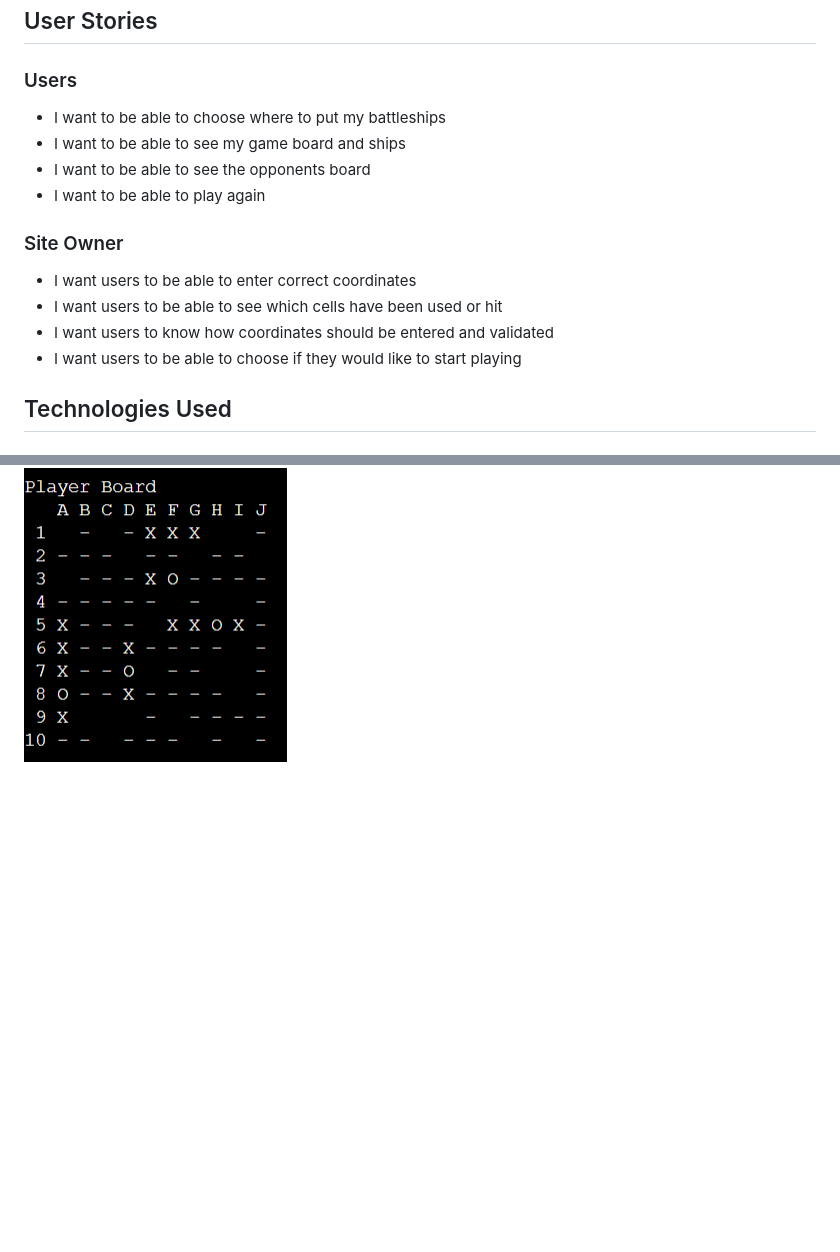
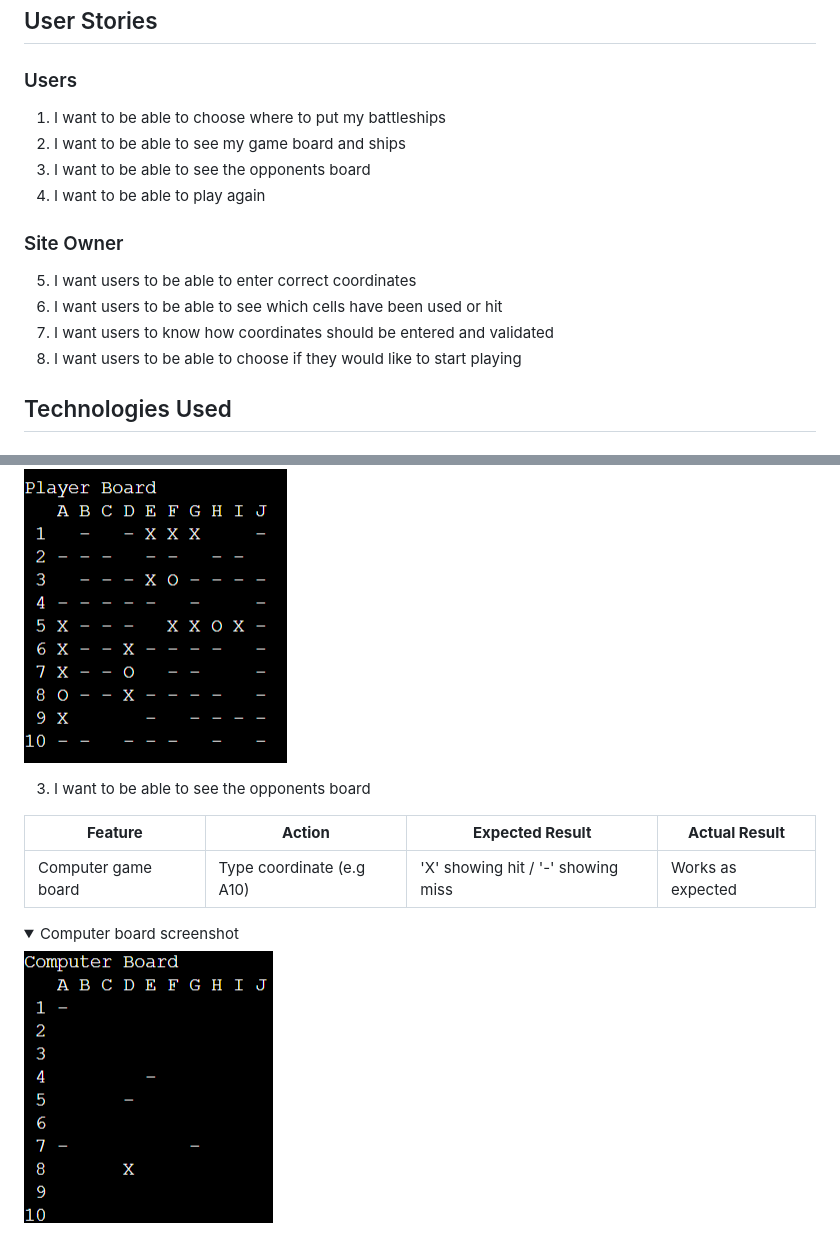
Before and after one commit to anthonyhaj/battleships-PP3, a Markdown page: README.md, 2 parts joined by grey strips. Rendered like a GitHub page; pictures changed too: assets/screenshots/computer-board-2.png (added); folded sections open; blank space fills up the shorter version.

Commit message:
add user stories testing 3 table in readme

```diff
--- a/README.md
+++ b/README.md
@@ -115,16 +115,16 @@ or "H" for horizontal.
 ## User Stories
 
 ### Users
-- I want to be able to choose where to put my battleships
-- I want to be able to see my game board and ships
-- I want to be able to see the opponents board
-- I want to be able to play again
+1. I want to be able to choose where to put my battleships
+2. I want to be able to see my game board and ships
+3. I want to be able to see the opponents board
+4. I want to be able to play again
 
 ### Site Owner
-- I want users to be able to enter correct coordinates
-- I want users to be able to see which cells have been used or hit
-- I want users to know how coordinates should be entered and validated
-- I want users to be able to choose if they would like to start playing
+5. I want users to be able to enter correct coordinates
+6. I want users to be able to see which cells have been used or hit
+7. I want users to know how coordinates should be entered and validated
+8. I want users to be able to choose if they would like to start playing
 
 ## Technologies Used
 
@@ -222,3 +222,14 @@ or "H" for horizontal.
     <summary>Player board screenshot</summary>
     <img src="assets/screenshots/player-board-2.png">
 </details>
+
+3. I want to be able to see the opponents board
+
+| **Feature**   | **Action**                    | **Expected Result**          | **Actual Result** |
+| ------------- | ----------------------------- | ---------------------------- | ----------------- |
+| Computer game board | Type coordinate (e.g A10) | 'X' showing hit / '-' showing miss | Works as expected
+
+<details>
+    <summary>Computer board screenshot</summary>
+    <img src="assets/screenshots/computer-board-2.png">
+</details>
```
